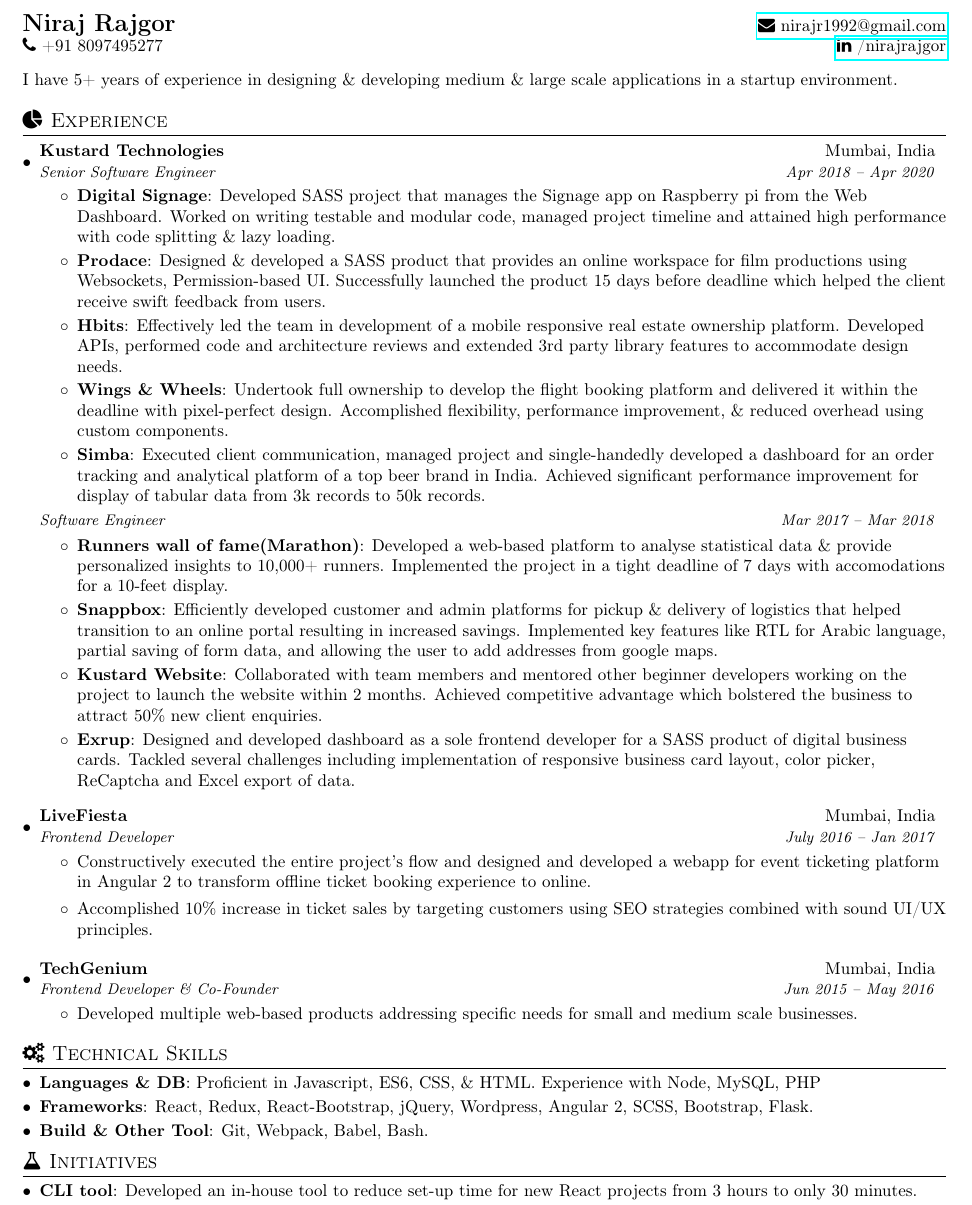
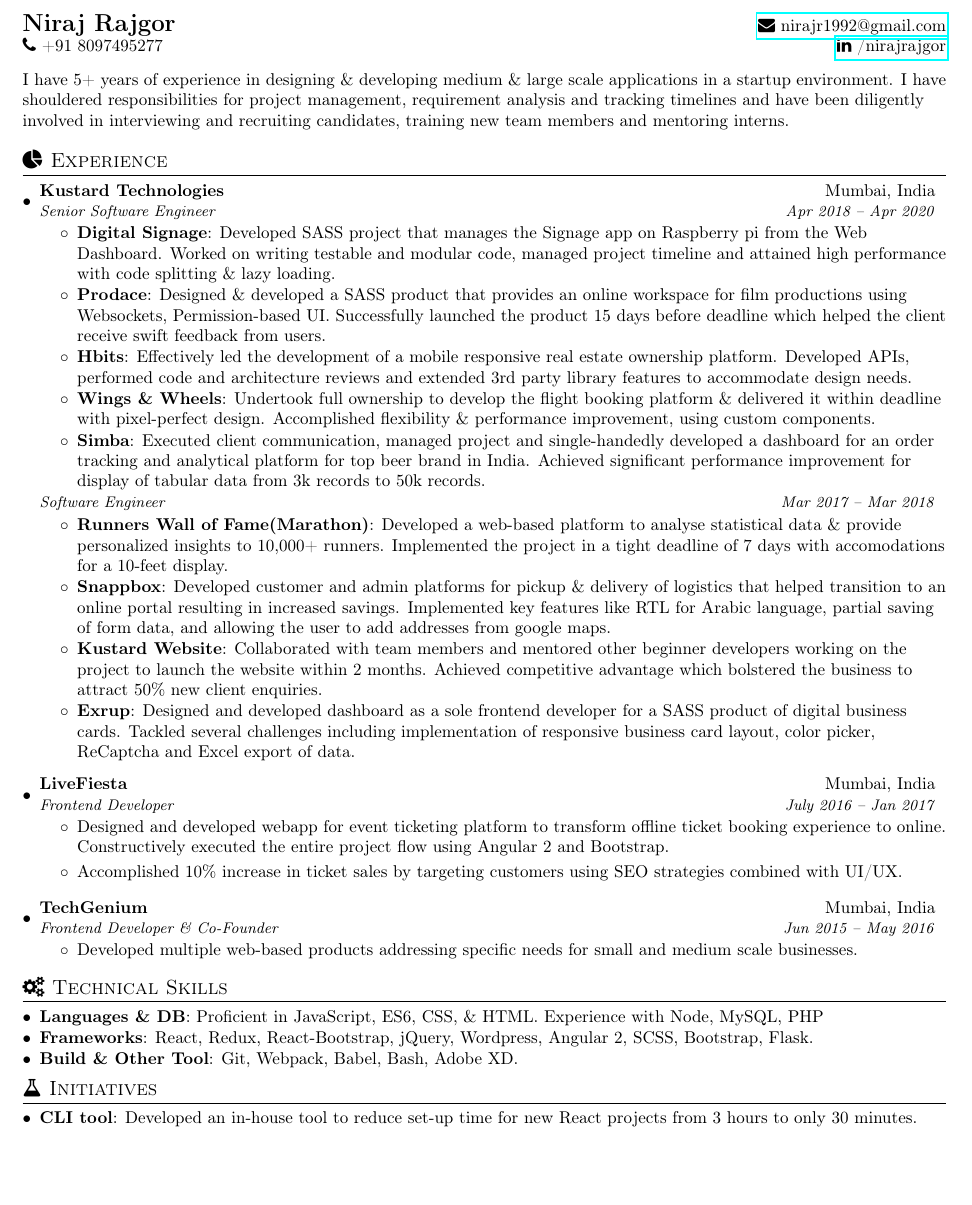
Before and after one commit to nirajrajgor/nirajrajgor.github.io, a LaTeX document (NirajRajgorSDE1.tex): part of page 1 of 2 before the commit and part of the page after it, cut so that both start at the same text, the shorter picture padded with empty space. Compiled offline with pdfLaTeX.

Commit message:
Content updation.

```diff
--- a/NirajRajgorSDE1.tex
+++ b/NirajRajgorSDE1.tex
@@ -100,7 +100,7 @@
 
 \vspace{8pt} % HACK
 %-----------ABOUT-----------------
-I have 5+ years of experience in designing \& developing medium \& large scale applications in a startup environment.
+I have 5+ years of experience in designing \& developing medium \& large scale applications in a startup environment. I have shouldered responsibilities for project management, requirement analysis and tracking timelines and have been diligently involved in interviewing and recruiting candidates, training new team members and mentoring interns.
 
 %-----------EXPERIENCE-----------------
 \section{{\faPieChart} Experience}
@@ -114,21 +114,21 @@
        \resumeItem{Prodace}
        {Designed \& developed a SASS product that provides an online workspace for film productions using  Websockets, Permission-based UI. Successfully launched the product 15 days before deadline which helped the client receive swift feedback from users.}
        \resumeItem{Hbits}
-       {Effectively led the team in development of a mobile responsive real estate ownership platform. Developed APIs, performed code and architecture reviews and extended 3rd party library features to accommodate design needs.}
+       {Effectively led the development of a mobile responsive real estate ownership platform. Developed APIs, performed code and architecture reviews and extended 3rd party library features to accommodate design needs.}
        \resumeItem{Wings \& Wheels}
-       {Undertook full ownership to develop the flight booking platform and delivered it within the deadline with pixel-perfect design. Accomplished flexibility, performance improvement, \& reduced overhead using custom components.}
+       {Undertook full ownership to develop the flight booking platform \& delivered it within deadline with pixel-perfect design. Accomplished flexibility \& performance improvement, using custom components.}
        \resumeItem{Simba}
-       {Executed client communication, managed project and single-handedly developed a dashboard for an order tracking and analytical platform of a top beer brand in India. Achieved significant performance improvement for display of tabular data from 3k records to 50k records.}
+       {Executed client communication, managed project and single-handedly developed a dashboard for an order tracking and analytical platform for top beer brand in India. Achieved significant performance improvement for display of tabular data from 3k records to 50k records.}
 	   \resumeItemListEnd
       \vspace{1pt}
     \begin{tabular*}{0.97\textwidth}{l@{\extracolsep{\fill}}r}
      \textit{\small Software Engineer} & \textit{\small Mar 2017 -- Mar 2018} \\
       \end{tabular*}\vspace{-5pt}
       \resumeItemListStart
-        \resumeItem{Runners wall of fame(Marathon)}
+        \resumeItem{Runners Wall of Fame(Marathon)}
         {Developed a web-based platform to analyse statistical data \& provide personalized insights to 10,000+ runners. Implemented the project in a tight deadline of 7 days with accomodations for a 10-feet display.}
         \resumeItem{Snappbox}
-        {Efficiently developed customer and admin platforms for pickup \& delivery of logistics that helped transition to an online portal resulting in increased savings. Implemented key features like RTL for Arabic language, partial saving of form data, and allowing the user to add addresses from google maps.}
+        {Developed customer and admin platforms for pickup \& delivery of logistics that helped transition to an online portal resulting in increased savings. Implemented key features like RTL for Arabic language, partial saving of form data, and allowing the user to add addresses from google maps.}
         \resumeItem{Kustard Website}
         {Collaborated with team members and mentored other beginner developers working on the project to launch the website within 2 months. Achieved competitive advantage which bolstered the business to attract 50\% new client enquiries.}
         \resumeItem{Exrup}
@@ -140,8 +140,8 @@
       {LiveFiesta}{Mumbai, India}
       {Frontend Developer}{July 2016 -- Jan 2017}
       \resumeItemListStart
-      \item {Constructively executed the entire project’s flow and designed and developed a webapp for event ticketing platform in Angular 2 to transform offline ticket booking experience to online.}
-      \item {Accomplished 10\% increase in ticket sales by targeting customers using SEO strategies combined with sound UI/UX principles.}
+      \item {Designed and developed webapp for event ticketing platform to transform offline ticket booking experience to online. Constructively executed the entire project flow using Angular 2 and Bootstrap.}
+      \item {Accomplished 10\% increase in ticket sales by targeting customers using SEO strategies combined with UI/UX.}
       \resumeItemListEnd
 
       \vspace{2mm}
@@ -157,9 +157,9 @@
 %--------TECHNICAL SKILLS------------
 \section{{\faGears} Technical Skills}
  \resumeSubHeadingListStart
- \resumeSubItem{Languages \& DB}{Proficient in Javascript, ES6, CSS, \& HTML. Experience with Node, MySQL, PHP}
+ \resumeSubItem{Languages \& DB}{Proficient in JavaScript, ES6, CSS, \& HTML. Experience with Node, MySQL, PHP}
  \resumeSubItem{Frameworks}{React, Redux, React-Bootstrap, jQuery, Wordpress, Angular 2, SCSS, Bootstrap, Flask.}
- \resumeSubItem{Build \& Other Tool}{Git, Webpack, Babel, Bash.}
+ \resumeSubItem{Build \& Other Tool}{Git, Webpack, Babel, Bash, Adobe XD.}
  \resumeSubHeadingListEnd
 %-------------------------------------------
 
```
Also changed, not shown: __latexindent_temp.tex (+10 -10 lines), NirajRajgorSDE1.pdf.
